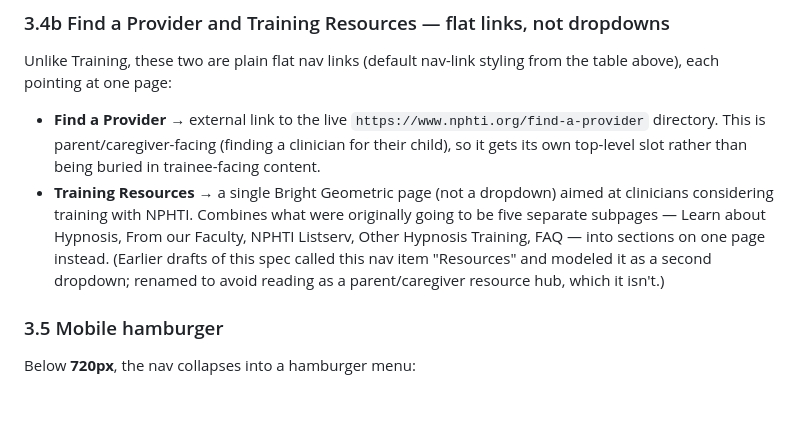
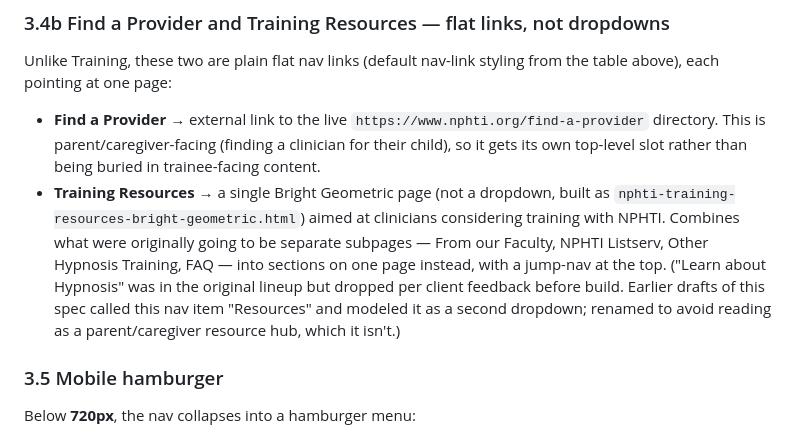
Before and after one commit to lavori-studio/nphti, a Markdown page: WIX-HEADER-FOOTER-SPEC.md, the part around the change. Drawn GitHub-style; blank space fills up the shorter version.

Commit message:
Update docs: Training Resources built, Learn about Hypnosis dropped
Co-Authored-By: Claude Sonnet 5 <noreply@anthropic.com>
Claude-Session: https://claude.ai/code/session_01LfgVrMVaUyULzZutVau8Xx

```diff
--- a/WIX-HEADER-FOOTER-SPEC.md
+++ b/WIX-HEADER-FOOTER-SPEC.md
@@ -94,7 +94,7 @@ Gap between nav items: ~14–26px depending on viewport (tighter on smaller desk
 Unlike Training, these two are plain flat nav links (default nav-link styling from the table above), each pointing at one page:
 
 - **Find a Provider** → external link to the live `https://www.nphti.org/find-a-provider` directory. This is parent/caregiver-facing (finding a clinician for their child), so it gets its own top-level slot rather than being buried in trainee-facing content.
-- **Training Resources** → a single Bright Geometric page (not a dropdown) aimed at clinicians considering training with NPHTI. Combines what were originally going to be five separate subpages — Learn about Hypnosis, From our Faculty, NPHTI Listserv, Other Hypnosis Training, FAQ — into sections on one page instead. (Earlier drafts of this spec called this nav item "Resources" and modeled it as a second dropdown; renamed to avoid reading as a parent/caregiver resource hub, which it isn't.)
+- **Training Resources** → a single Bright Geometric page (not a dropdown, built as `nphti-training-resources-bright-geometric.html`) aimed at clinicians considering training with NPHTI. Combines what were originally going to be separate subpages — From our Faculty, NPHTI Listserv, Other Hypnosis Training, FAQ — into sections on one page instead, with a jump-nav at the top. ("Learn about Hypnosis" was in the original lineup but dropped per client feedback before build. Earlier drafts of this spec called this nav item "Resources" and modeled it as a second dropdown; renamed to avoid reading as a parent/caregiver resource hub, which it isn't.)
 
 ### 3.5 Mobile hamburger
 Below **720px**, the nav collapses into a hamburger menu:
```
Also changed, not shown: NPHTI-CONTEXT.md (+2 -2 lines).
